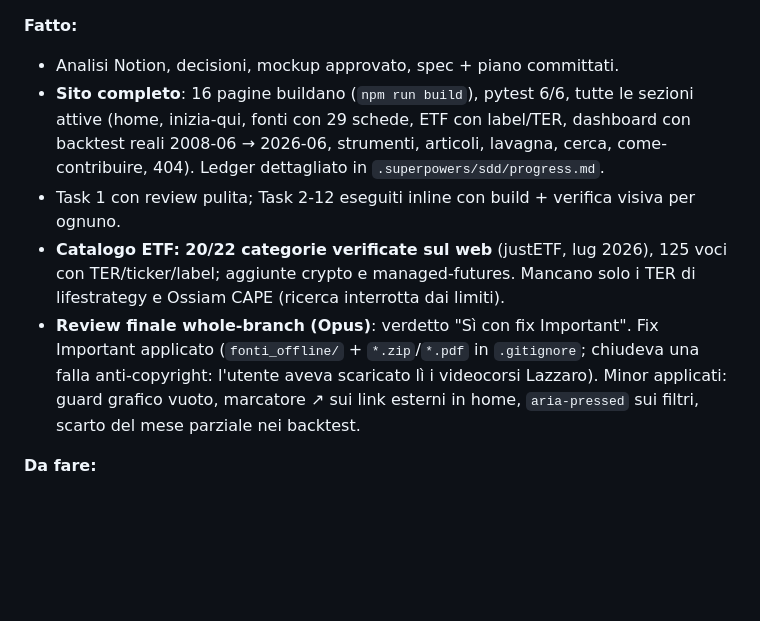
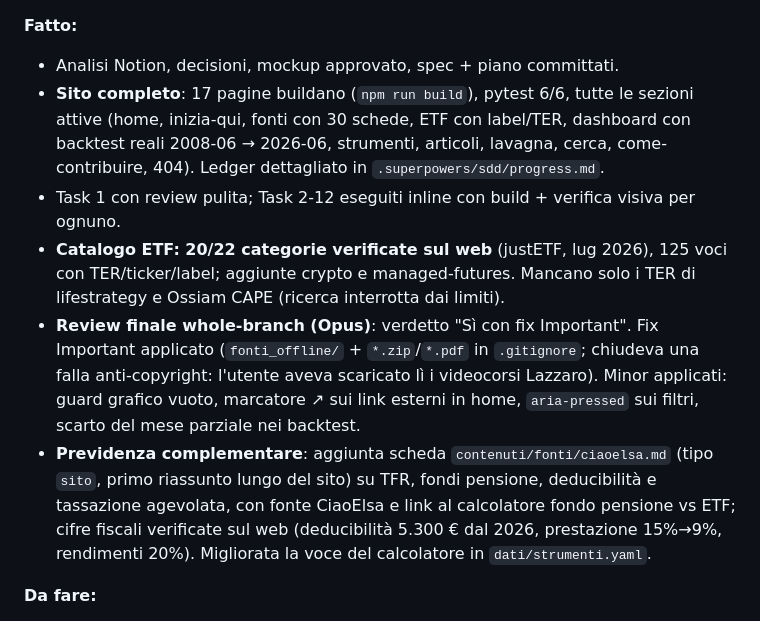
Before and after one commit to RiccardoIannaco/investiamo-pagio, a Markdown page: CLAUDE.md, the part around the change. Rendered like a GitHub page; blank space fills up the shorter version.

Commit message:
docs: CLAUDE.md - segnata la scheda previdenza/CiaoElsa nel §Stato
Aggiornati i conteggi (17 pagine, 30 schede fonte) e aggiunto un
bullet sul lavoro fatto. Diario pubblico aggiornato (agg. n. 6).

Co-Authored-By: Claude Opus 4.8 <noreply@anthropic.com>

```diff
--- a/CLAUDE.md
+++ b/CLAUDE.md
@@ -38,8 +38,8 @@ da rivedere quando conviene bumpare le versioni delle action / `node-version`.
 
 **Fatto:**
 - Analisi Notion, decisioni, mockup approvato, spec + piano committati.
-- **Sito completo**: 16 pagine buildano (`npm run build`), pytest 6/6, tutte le sezioni
-  attive (home, inizia-qui, fonti con 29 schede, ETF con label/TER, dashboard con backtest
+- **Sito completo**: 17 pagine buildano (`npm run build`), pytest 6/6, tutte le sezioni
+  attive (home, inizia-qui, fonti con 30 schede, ETF con label/TER, dashboard con backtest
   reali 2008-06 → 2026-06, strumenti, articoli, lavagna, cerca, come-contribuire, 404).
   Ledger dettagliato in `.superpowers/sdd/progress.md`.
 - Task 1 con review pulita; Task 2-12 eseguiti inline con build + verifica visiva per ognuno.
@@ -51,6 +51,11 @@ da rivedere quando conviene bumpare le versioni delle action / `node-version`.
   anti-copyright: l'utente aveva scaricato lì i videocorsi Lazzaro). Minor applicati:
   guard grafico vuoto, marcatore ↗ sui link esterni in home, `aria-pressed` sui filtri,
   scarto del mese parziale nei backtest.
+- **Previdenza complementare**: aggiunta scheda `contenuti/fonti/ciaoelsa.md` (tipo `sito`,
+  primo riassunto lungo del sito) su TFR, fondi pensione, deducibilità e tassazione
+  agevolata, con fonte CiaoElsa e link al calcolatore fondo pensione vs ETF; cifre fiscali
+  verificate sul web (deducibilità 5.300 € dal 2026, prestazione 15%→9%, rendimenti 20%).
+  Migliorata la voce del calcolatore in `dati/strumenti.yaml`.
 
 **Da fare:**
 - **L'utente**: crea il repo GitHub `investiamo-pagio`, `git push`, attiva Pages
```
